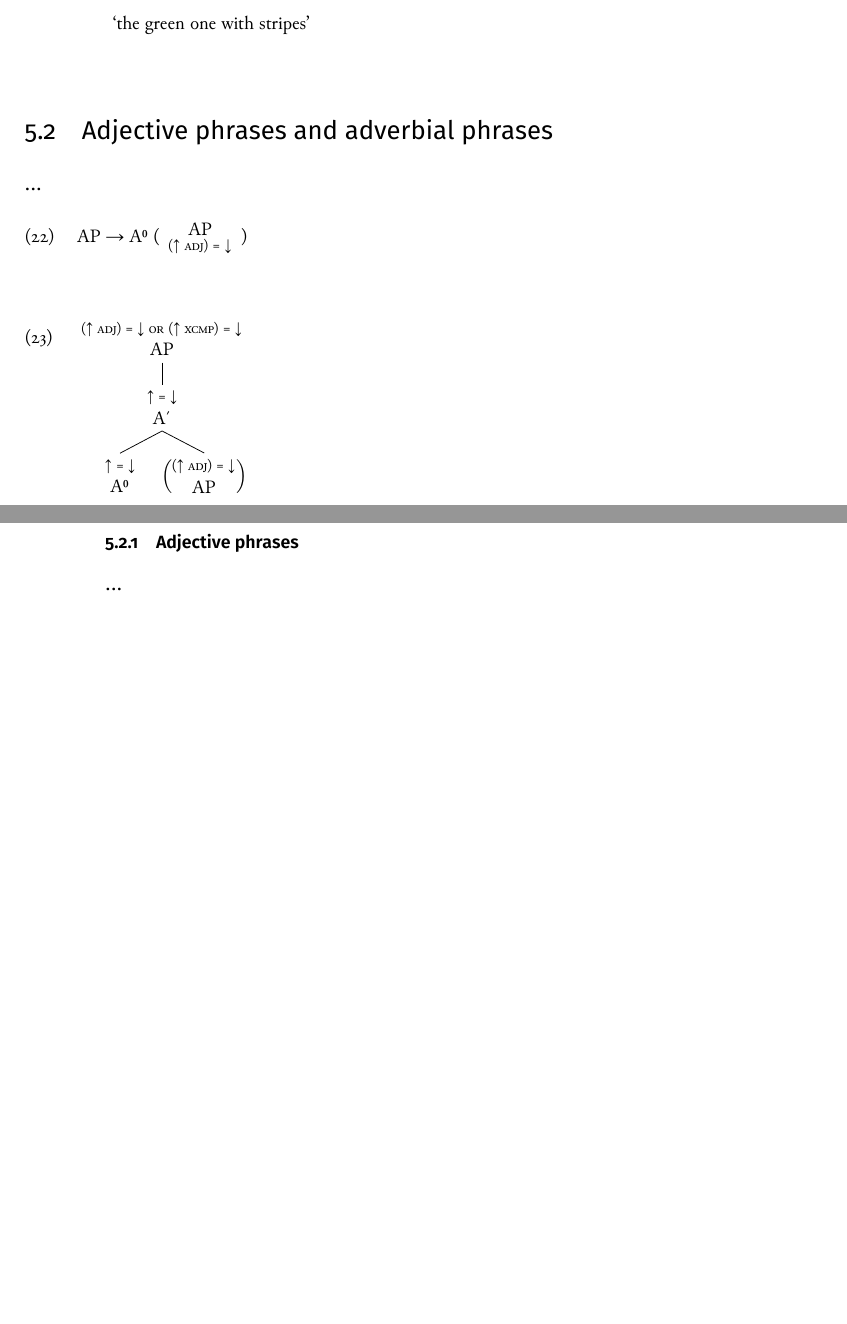
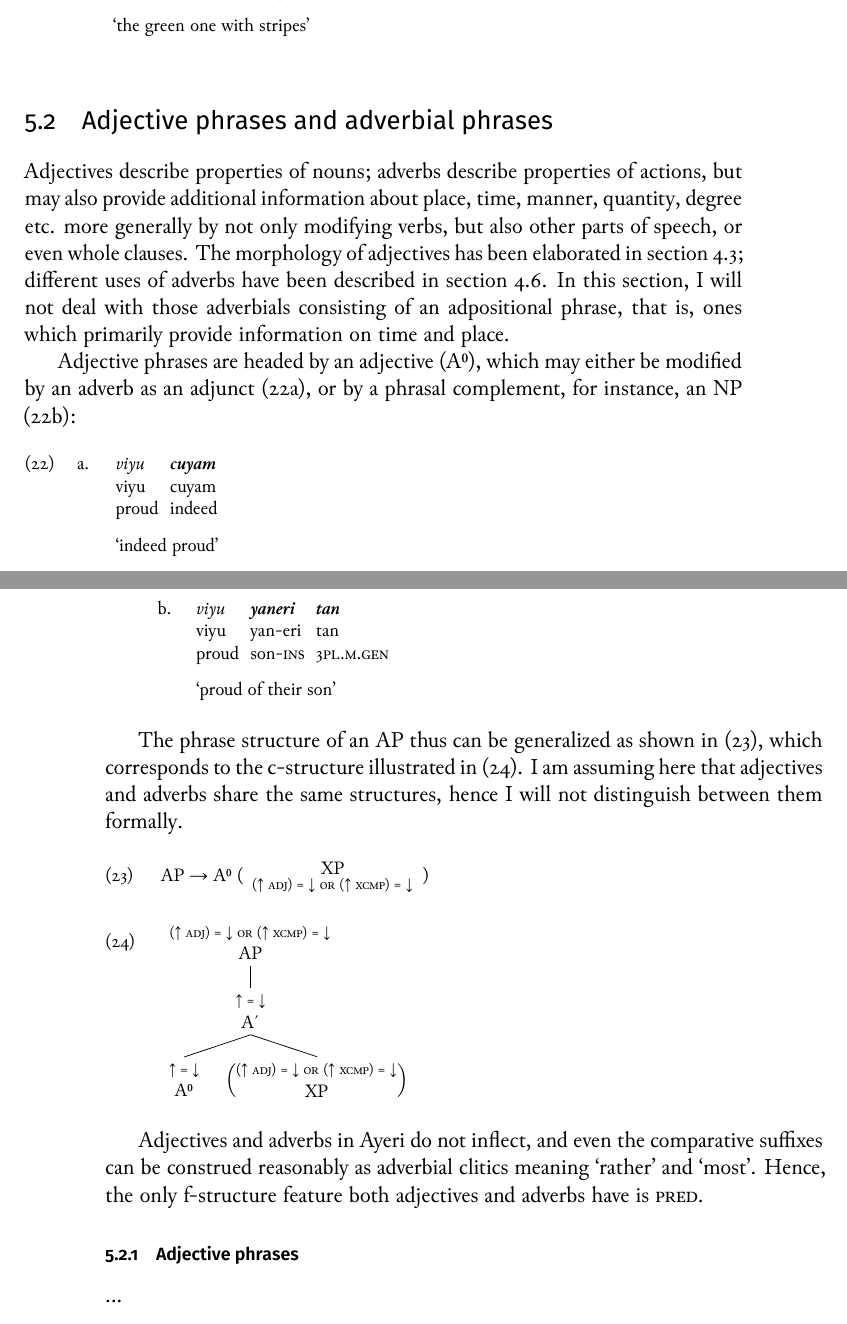
Before and after one commit to carbeck/ayerigrammar, a LaTeX thesis (grammar.tex, which reads chapters/syntax.tex): two parts of pages 231 and 232 of 242, joined at a grey line, cut so that both start at the same text, the shorter picture padded with empty space. The pictures show the PDF file grammar.pdf that the author committed with the source.

Commit message:
General info on adjectives and adverbs

```diff
--- a/chapters/syntax.tex
+++ b/chapters/syntax.tex
@@ -1224,7 +1224,19 @@ equivalent noun. Since \xayr{kem}{kema}{striped} is derived from the noun
 
 \section{Adjective phrases and adverbial phrases}
 
-...
+Adjectives describe properties of nouns; adverbs describe properties of actions,
+but may also provide additional information about place, time, manner,
+quantity, degree etc. more generally by not only modifying verbs, but also other
+parts of speech, or even whole clauses. The morphology of adjectives has been
+elaborated in \autoref{sec:adjectives}; different uses of adverbs have been
+described in \autoref{sec:adverbs}. In this section, I will not deal with those
+adverbials consisting of an adpositional phrase, that is, ones which primarily
+provide information on time and place.
 
-\ex
-AP → \xhead{A} (\anno*[\pass{\Adjc}]{AP})
+Adjective phrases are headed by an adjective (\xhead{A}), which may either be
+modified by an adverb as an adjunct (\ref{ex:advadj}), or by a phrasal
+complement, for instance, an NP (\ref{ex:advcompl}):
+
+\pex
+\a\label{ex:advadj}\begingl
+	\gla viyu \textbf{cuyam} //
@@ -1231,3 +1248,17 @@ AP → \xhead{A} (\anno*[\pass{\Adjc}]{AP})
+\a\label{ex:advcompl}\begingl
+	\gla viyu \textbf{yaneri} \textbf{tan} //
+	\glb viyu yan-eri tan //
+	\glc proud son-\Ins{} \TplM{}.\Gen{} //
+	\glft `proud of their son' //
+\endgl
+
 \xe
 
-\ex
+The phrase structure of an AP thus can be generalized as shown in
+(\ref{ex:apstruct}), which corresponds to the c-structure illustrated in
+(\ref{ex:apcstruct}). I am assuming here that adjectives and adverbs share the
+same structures, hence I will not distinguish between them formally.
+
+\ex\label{ex:apstruct}
+AP → \xhead{A} (\anno*[\pass{\Adjc{}} \logor{} \pass{\XCompl{}}]{XP})
+\xe
@@ -1243,3 +1277,7 @@ AP → \xhead{A} (\anno*[\pass{\Adjc}]{AP})
+Adjectives and adverbs in Ayeri do not inflect, and even the comparative
+suffixes can be construed reasonably as adverbial clitics meaning `rather' and
+`most'. Hence, the only f-structure feature both adjectives and adverbs have is
+\Pred{}.
 
 \subsection{Adjective phrases}
 
```
Also changed, not shown: grammar.pdf, chapters/syntax.tex (10 more changed lines).
